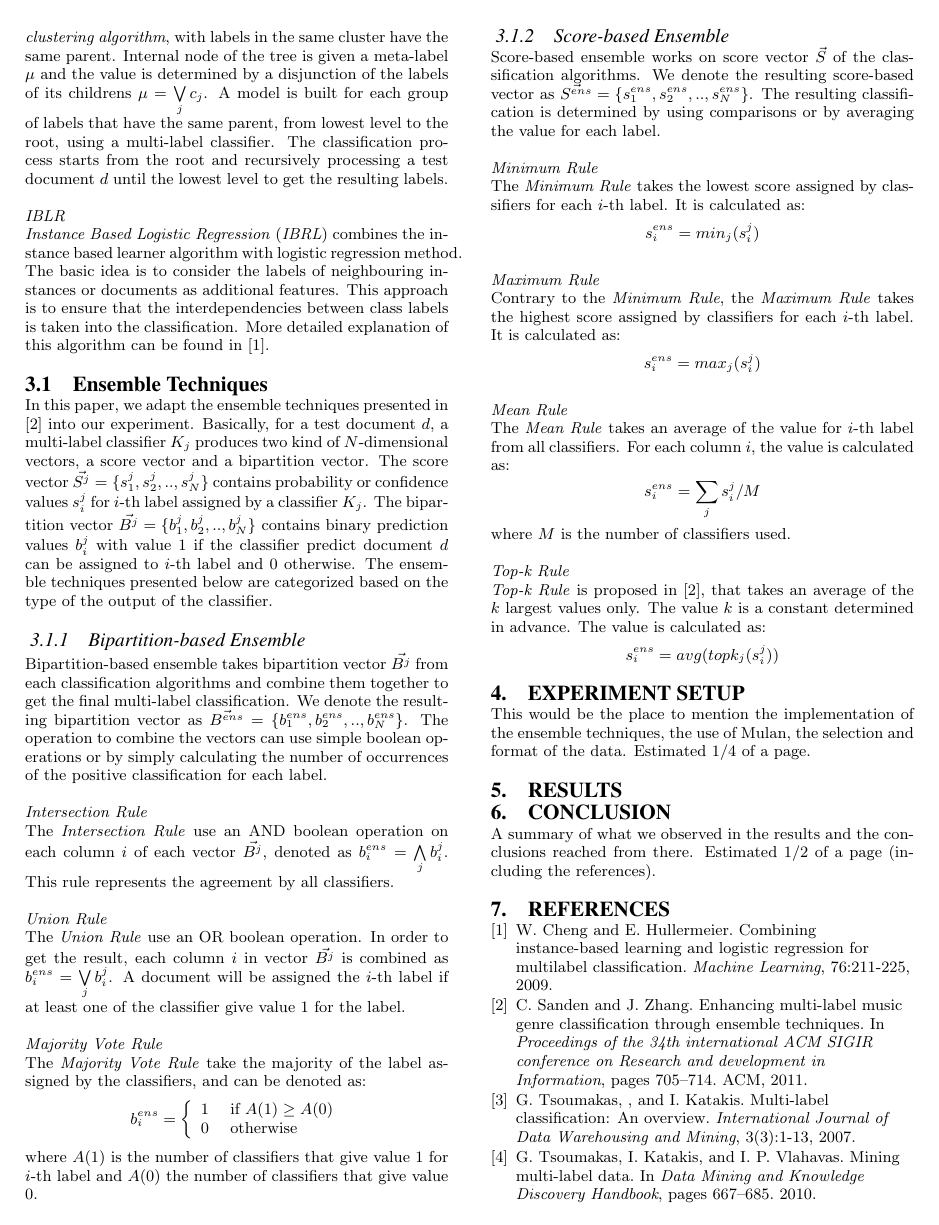
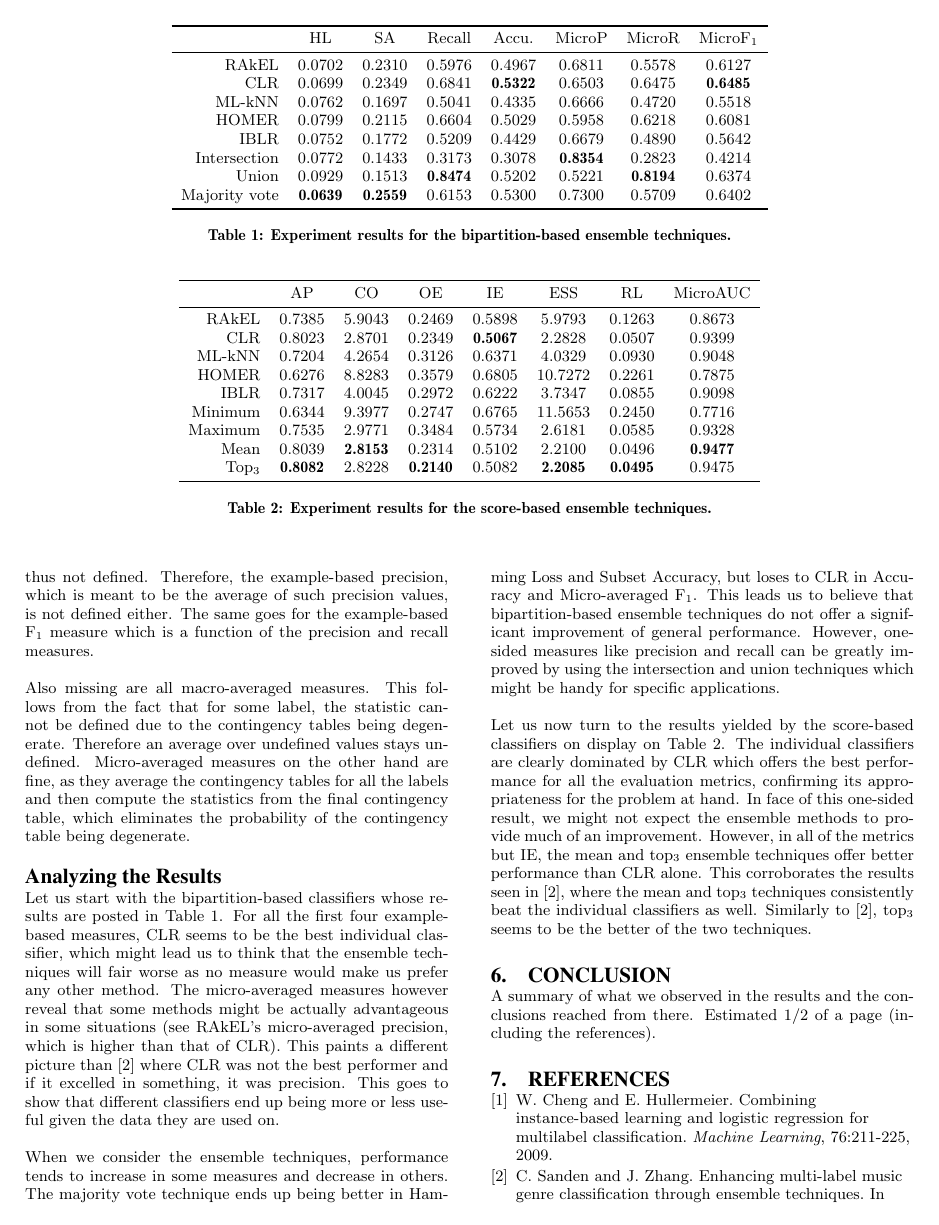
Before and after one commit to jirkamarsik/mulan-ensemble, a LaTeX paper (paper/paper.tex, which reads paper/paper-Jirka.tex, paper/score-table.tex): page 2 of 3 before the commit and page 3 of 4 after it. Compiled offline with pdfLaTeX.

Commit message:
Finished the Results section

```diff
--- a/paper/paper-Jirka.tex
+++ b/paper/paper-Jirka.tex
@@ -12,3 +29,55 @@ techniques, the use of Mulan, the selection and format of the data. Estimated
+the classifier might be zero and precision is thus not
+defined. Therefore, the example-based precision, which is meant to be
+the average of such precision values, is not defined either. The same
+goes for the example-based F\textsubscript{1} measure which is a
+function of the precision and recall measures.
+
+Also missing are all macro-averaged measures. This follows from the
+fact that for some label, the statistic cannot be defined due to the
+contingency tables being degenerate. Therefore an average over
+undefined values stays undefined. Micro-averaged measures on the other
+hand are fine, as they average the contingency tables for all the
+labels and then compute the statistics from the final contingency
+table, which eliminates the probability of the contingency table being
+degenerate.
+
+\subsection*{Analyzing the Results}
+
+Let us start with the bipartition-based classifiers whose results are
+posted in Table~1. For all the first four example-based measures, CLR
+seems to be the best individual classifier, which might lead us to
+think that the ensemble techniques will fair worse as no measure would
+make us prefer any other method. The micro-averaged measures however
+reveal that some methods might be actually advantageous in some
+situations (see RAkEL's micro-averaged precision, which is higher than
+that of CLR). This paints a different picture than
+\cite{sanden2011enhancing} where CLR was not the best performer and if
+it excelled in something, it was precision. This goes to show that
+different classifiers end up being more or less useful given the data
+they are used on.
+
+When we consider the ensemble techniques, performance tends to
+increase in some measures and decrease in others. The majority vote
+technique ends up being better in Hamming Loss and Subset Accuracy,
+but loses to CLR in Accuracy and Micro-averaged
+F\textsubscript{1}. This leads us to believe that bipartition-based
+ensemble techniques do not offer a significant improvement of general
+performance. However, one-sided measures like precision and recall can
+be greatly improved by using the intersection and union techniques
+which might be handy for specific applications.
+
+Let us now turn to the results yielded by the score-based classifiers
+on display on Table~2. The individual classifiers are clearly
+dominated by CLR which offers the best performance for all the
+evaluation metrics, confirming its appropriateness for the problem at
+hand. In face of this one-sided result, we might not expect the
+ensemble methods to provide much of an improvement. However, in all of
+the metrics but IE, the mean and top\textsubscript{3} ensemble
+techniques offer better performance than CLR alone. This corroborates
+the results seen in \cite{sanden2011enhancing}, where the mean and
+top\textsubscript{3} techniques consistently beat the individual
+classifiers as well. Similarly to \cite{sanden2011enhancing},
+top\textsubscript{3} seems to be the better of the two techniques.
 
 \section{Conclusion}
 A summary of what we observed in the results and the conclusions reached from
--- a/paper/paper.tex
+++ b/paper/paper.tex
@@ -4,6 +4,7 @@
 \providecommand{\e}[1]{\ensuremath{\times 10^{#1}}}
 \usepackage{amsmath} % needed for pmatrix
 \usepackage{booktabs} % Fancy tables
+\usepackage{fixltx2e}
 
 \begin{document}
 
--- a/paper/score-table.tex
+++ b/paper/score-table.tex
@@ -13,7 +13,7 @@
 			Minimum & $0.6344$ & $9.3977$ & $0.2747$ & $0.6765$ & $11.5653$ & $0.2450$ & $0.7716$\\
 			Maximum & $0.7535$ & $2.9771$ & $0.3484$ & $0.5734$ & $2.6181$ & $0.0585$ & $0.9328$\\
 			Mean & $0.8039$ & $\textbf{2.8153}$ & $0.2314$ & $0.5102$ & $2.2100$ & $0.0496$ & $\textbf{0.9477}$\\
-			Top_K & $\textbf{0.8082}$ & $2.8228$ & $\textbf{0.2140}$ & $0.5082$ & $\textbf{2.2085}$ & $\textbf{0.0495}$ & $0.9475$\\
+			Top\textsubscript{3} & $\textbf{0.8082}$ & $2.8228$ & $\textbf{0.2140}$ & $0.5082$ & $\textbf{2.2085}$ & $\textbf{0.0495}$ & $0.9475$\\
 		\bottomrule
 		\end{tabular}
                 \caption{Experiment results for the score-based ensemble techniques.}
```
Also changed, not shown: paper/bipartition-table.tex (+2 -2 lines), paper/paper-Jirka.tex (17 more changed lines).
